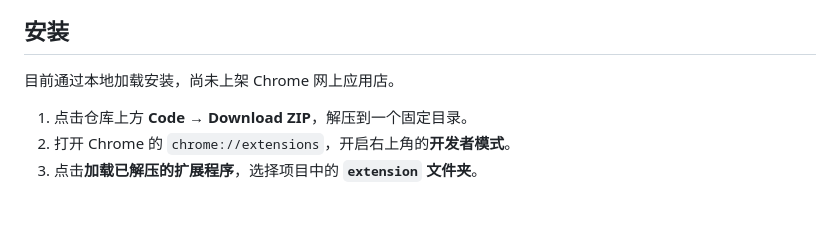
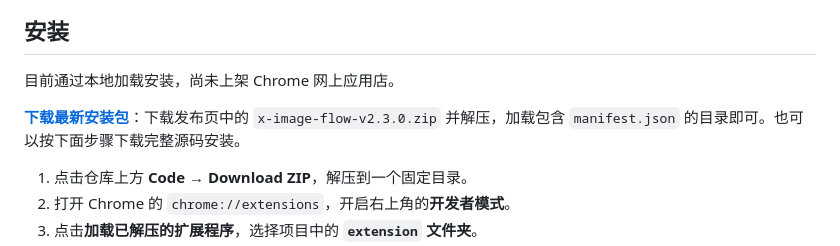
Before and after one commit to quentinmou2003-arch/x-image-flow, a Markdown page: README.md, the part around the change. Drawn GitHub-style; blank space fills up the shorter version.

Commit message:
Add release download link

```diff
--- a/README.md
+++ b/README.md
@@ -24,6 +24,8 @@
 ## 安装
 
 目前通过本地加载安装，尚未上架 Chrome 网上应用店。
+
+**[下载最新安装包](https://github.com/quentinmou2003-arch/x-image-flow/releases/latest)**：下载发布页中的 `x-image-flow-v2.3.0.zip` 并解压，加载包含 `manifest.json` 的目录即可。也可以按下面步骤下载完整源码安装。
 
 1. 点击仓库上方 **Code → Download ZIP**，解压到一个固定目录。
 2. 打开 Chrome 的 `chrome://extensions`，开启右上角的**开发者模式**。
```
